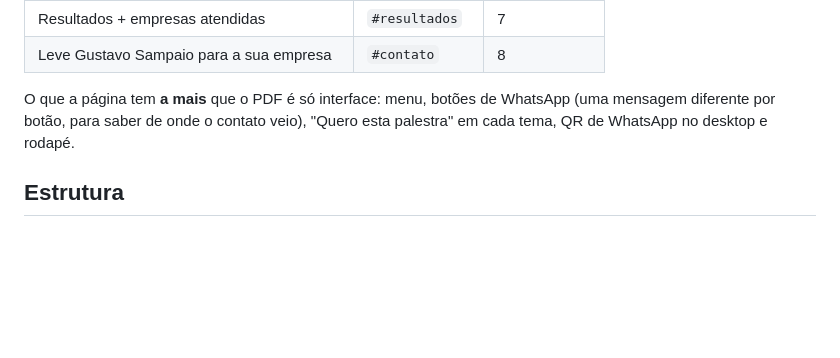
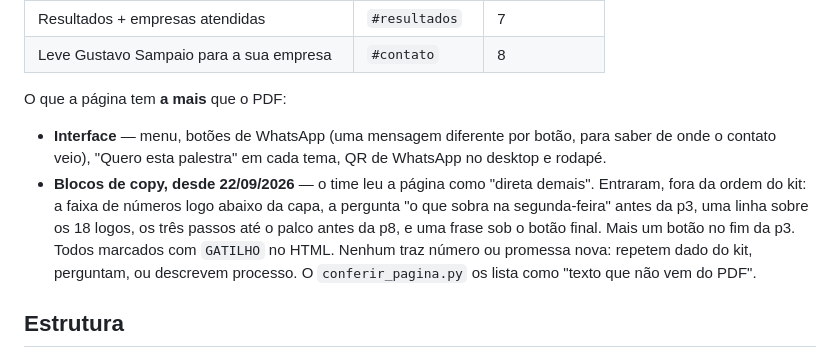
Before and after one commit to GKS-PROJETOS/gustavo-sampaio-palestras, a Markdown page: README.md, the part around the change. Rendered like a GitHub page; blank space fills up the shorter version.

Commit message:
README: a pagina deixou de ser so o kit mais interface
Desde 22/09/2026 ela tem blocos de copy que o PDF nao tem. O README ainda
dizia que o que sobrava era so menu, botao e rodape.

Co-Authored-By: Claude Opus 5.5 <noreply@anthropic.com>

```diff
--- a/README.md
+++ b/README.md
@@ -15,9 +15,16 @@ Landing page de contratação de palestras do Gustavo Sampaio. Desde 19/09/2026
 | Resultados + empresas atendidas | `#resultados` | 7 |
 | Leve Gustavo Sampaio para a sua empresa | `#contato` | 8 |
 
-O que a página tem **a mais** que o PDF é só interface: menu, botões de WhatsApp (uma mensagem
-diferente por botão, para saber de onde o contato veio), "Quero esta palestra" em cada tema,
-QR de WhatsApp no desktop e rodapé.
+O que a página tem **a mais** que o PDF:
+
+- **Interface** — menu, botões de WhatsApp (uma mensagem diferente por botão, para saber de onde
+  o contato veio), "Quero esta palestra" em cada tema, QR de WhatsApp no desktop e rodapé.
+- **Blocos de copy, desde 22/09/2026** — o time leu a página como "direta demais". Entraram, fora
+  da ordem do kit: a faixa de números logo abaixo da capa, a pergunta "o que sobra na
+  segunda-feira" antes da p3, uma linha sobre os 18 logos, os três passos até o palco antes da p8,
+  e uma frase sob o botão final. Mais um botão no fim da p3. Todos marcados com `GATILHO` no
+  HTML. Nenhum traz número ou promessa nova: repetem dado do kit, perguntam, ou descrevem
+  processo. O `conferir_pagina.py` os lista como "texto que não vem do PDF".
 
 ## Estrutura
 
```
